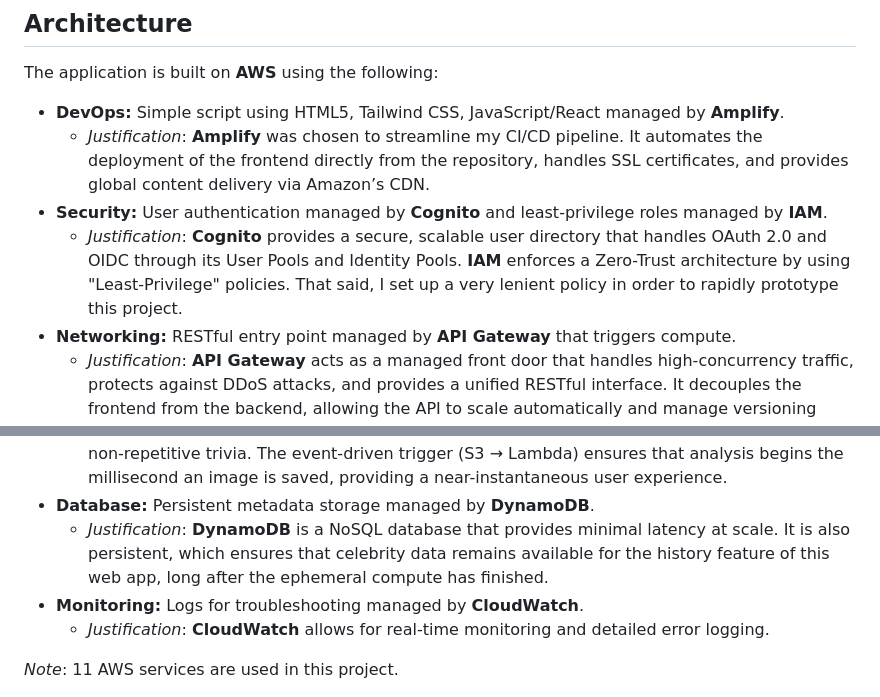
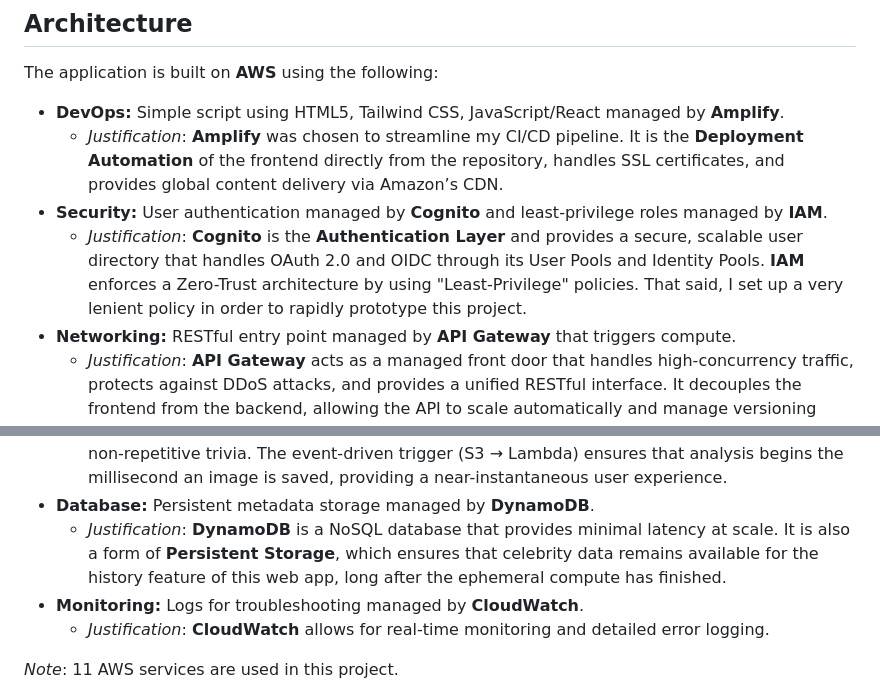
Before and after one commit to gregblast-bot/Celebrity_Rekognition, a Markdown page: README.md, 2 parts joined by grey strips. Drawn GitHub-style.

Commit message:
Update README with keywords in order to indicate consitency with the project rubric.

```diff
--- a/README.md
+++ b/README.md
@@ -24,9 +24,9 @@ This functions as an end-to-end showcase of knowledge aquired in CS 2060: Intro
 ## Architecture
 The application is built on **AWS** using the following:
 - **DevOps:** Simple script using HTML5, Tailwind CSS, JavaScript/React managed by **Amplify**.
-   * *Justification*: **Amplify** was chosen to streamline my CI/CD pipeline. It automates the deployment of the frontend directly from the repository, handles SSL certificates, and provides global content delivery via Amazon’s CDN.
+   * *Justification*: **Amplify** was chosen to streamline my CI/CD pipeline. It is the **Deployment Automation** of the frontend directly from the repository, handles SSL certificates, and provides global content delivery via Amazon’s CDN.
 - **Security:** User authentication managed by **Cognito** and least-privilege roles managed by **IAM**.
-   * *Justification*: **Cognito** provides a secure, scalable user directory that handles OAuth 2.0 and OIDC through its User Pools and Identity Pools. **IAM** enforces a Zero-Trust architecture by using "Least-Privilege" policies. That said, I set up a very lenient policy in order to rapidly prototype this project.
+   * *Justification*: **Cognito** is the **Authentication Layer** and provides a secure, scalable user directory that handles OAuth 2.0 and OIDC through its User Pools and Identity Pools. **IAM** enforces a Zero-Trust architecture by using "Least-Privilege" policies. That said, I set up a very lenient policy in order to rapidly prototype this project.
 - **Networking:** RESTful entry point managed by **API Gateway** that triggers compute.
    * *Justification*: **API Gateway** acts as a managed front door that handles high-concurrency traffic, protects  against DDoS attacks, and provides a unified RESTful interface. It decouples the frontend from the backend, allowing the API to scale automatically and manage versioning without impacting the user experience.
 - **Compute:** Python scripts for backend logic managed by **Lambda**.
@@ -36,7 +36,7 @@ The application is built on **AWS** using the following:
 - **AI/ML:** Facial recognition managed by **Rekognition** and generative trivia managed by **Bedrock**. Image analysis is event-driven, triggered automatically by an image upload.
    * *Justification*: **Rekognition** provides specialized, high-accuracy computer vision for celebrity identification, while **Bedrock** (Claude 3) provides advanced reasoning to generate interesting, non-repetitive trivia. The event-driven trigger (S3 → Lambda) ensures that analysis begins the millisecond an image is saved, providing a near-instantaneous user experience.
 - **Database:** Persistent metadata storage managed by **DynamoDB**.
-   * *Justification*: **DynamoDB** is a NoSQL database that provides minimal latency at scale. It is also persistent, which ensures that celebrity data remains available for the history feature of this web app, long after the ephemeral compute has finished.
+   * *Justification*: **DynamoDB** is a NoSQL database that provides minimal latency at scale. It is also a form of **Persistent Storage**, which ensures that celebrity data remains available for the history feature of this web app, long after the ephemeral compute has finished.
 - **Monitoring:** Logs for troubleshooting managed by **CloudWatch**.
    * *Justification*: **CloudWatch** allows for real-time monitoring and detailed error logging.
 
```
